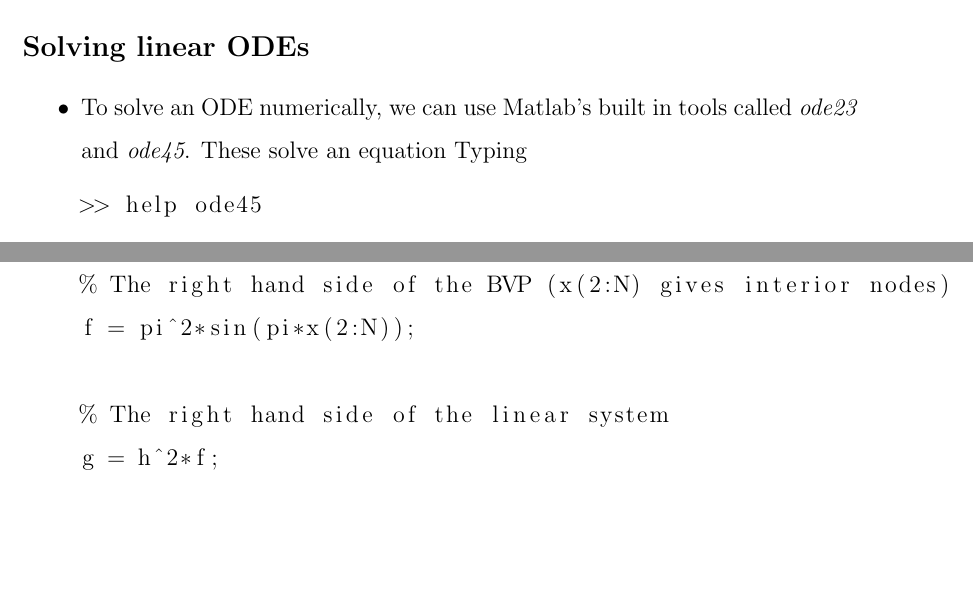
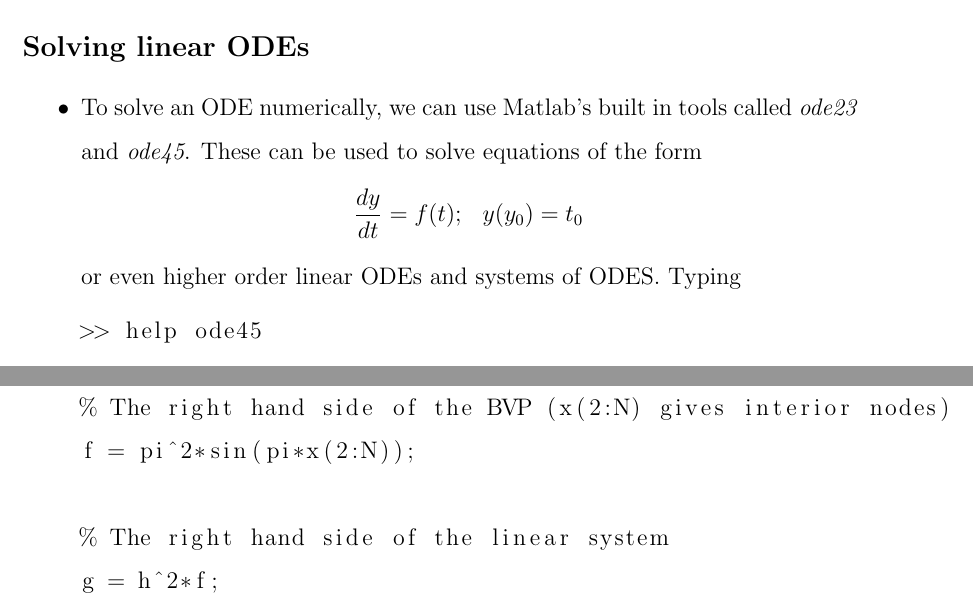
Before and after one commit to mackaya1/ugmatlab, a LaTeX document (main.tex): two parts of pages 21 and 28 of 30, joined at a grey line, cut so that both start at the same text, the shorter picture padded with empty space. Compiled offline with pdfLaTeX; a LaTeX package or settings file that is missing is left out.

Commit message:
Altered tcolorbox formatting and fixed typos

```diff
--- a/main.tex
+++ b/main.tex
@@ -24,6 +24,8 @@
 \usepackage{hyperref}
 \usepackage{listings}
 \usepackage{tcolorbox}
+
+\tcbset{colback=blue!5!white,colframe=blue!50!black}
 
 \linespread{1.5}
 
@@ -452,7 +454,11 @@ Elapsed time is 0.040788 seconds.
 \subsection*{Solving linear ODEs}
 
 \begin{itemize}
-\item To solve an ODE numerically, we can use Matlab's built in tools called \textit{ode23} and \textit{ode45}. These solve an equation Typing
+\item To solve an ODE numerically, we can use Matlab's built in tools called \textit{ode23} and \textit{ode45}. These can be used to solve equations of the form
+\begin{displaymath}
+\frac{dy}{dt} = f(t); \hspace{3mm} y(y_0) = t_0
+\end{displaymath}
+or even higher order linear ODEs and systems of ODES. Typing
 \begin{lstlisting}
 >> help ode45
 \end{lstlisting}
```
